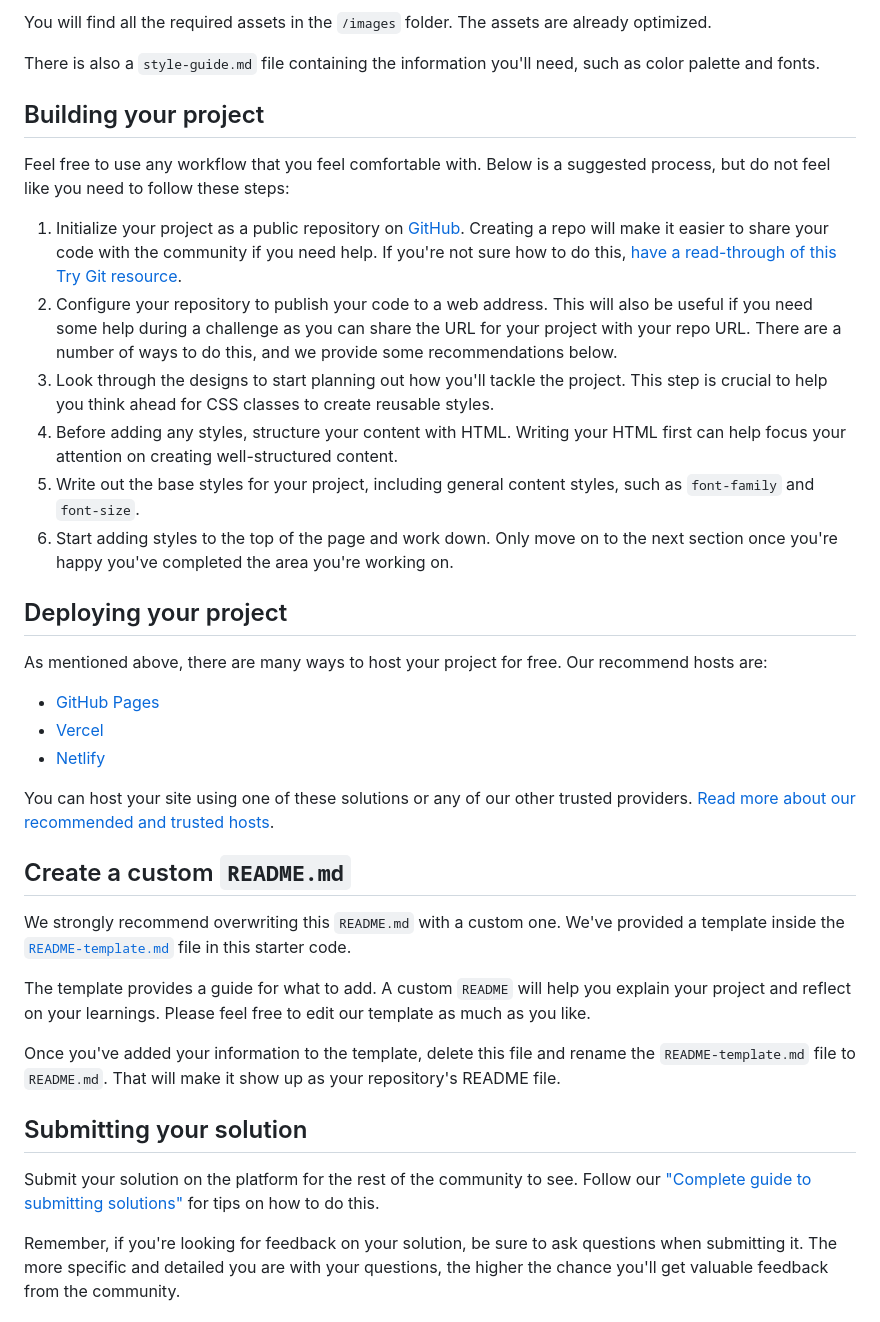
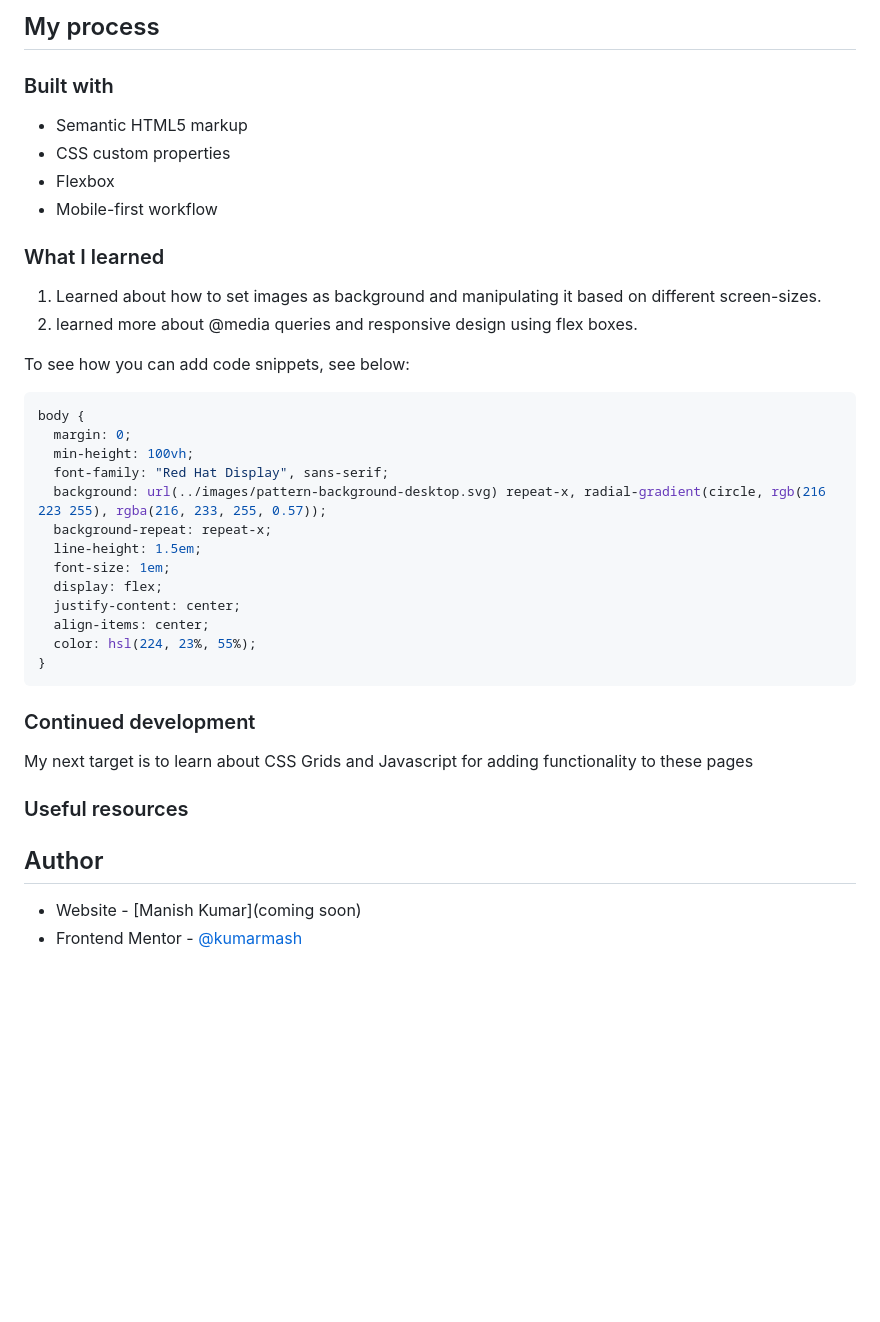
Before and after one commit to kumarmash/order-summary-card, a Markdown page: README.md, the part around the change printed below. GitHub-like rendering; blank space fills up the shorter version.

````diff
--- a/README.md
+++ b/README.md
@@ -32,40 +41,48 @@ If you would like the design files (we provide Sketch & Figma versions) to inspe
 
-You will find all the required assets in the `/images` folder. The assets are already optimized.
+## My process
 
-There is also a `style-guide.md` file containing the information you'll need, such as color palette and fonts.
+### Built with
 
-## Building your project
+- Semantic HTML5 markup
+- CSS custom properties
+- Flexbox
+- Mobile-first workflow
 
-Feel free to use any workflow that you feel comfortable with. Below is a suggested process, but do not feel like you need to follow these steps:
+### What I learned
 
-1. Initialize your project as a public repository on [GitHub](https://github.com/). Creating a repo will make it easier to share your code with the community if you need help. If you're not sure how to do this, [have a read-through of this Try Git resource](https://try.github.io/).
-2. Configure your repository to publish your code to a web address. This will also be useful if you need some help during a challenge as you can share the URL for your project with your repo URL. There are a number of ways to do this, and we provide some recommendations below.
-3. Look through the designs to start planning out how you'll tackle the project. This step is crucial to help you think ahead for CSS classes to create reusable styles.
-4. Before adding any styles, structure your content with HTML. Writing your HTML first can help focus your attention on creating well-structured content.
-5. Write out the base styles for your project, including general content styles, such as `font-family` and `font-size`.
-6. Start adding styles to the top of the page and work down. Only move on to the next section once you're happy you've completed the area you're working on.
+1) Learned about how to set images as background and manipulating it based on different screen-sizes.
+2) learned more about @media queries and responsive design using flex boxes.
 
-## Deploying your project
 
-As mentioned above, there are many ways to host your project for free. Our recommend hosts are:
+To see how you can add code snippets, see below:
 
-- [GitHub Pages](https://pages.github.com/)
-- [Vercel](https://vercel.com/)
-- [Netlify](https://www.netlify.com/)
+```css
+body {
+  margin: 0;
+  min-height: 100vh;
+  font-family: "Red Hat Display", sans-serif;
+  background: url(../images/pattern-background-desktop.svg) repeat-x, radial-gradient(circle, rgb(216 223 255), rgba(216, 233, 255, 0.57));
+  background-repeat: repeat-x;
+  line-height: 1.5em;
+  font-size: 1em;
+  display: flex;
+  justify-content: center;
+  align-items: center;
+  color: hsl(224, 23%, 55%);
+}
+```
 
-You can host your site using one of these solutions or any of our other trusted providers. [Read more about our recommended and trusted hosts](https://medium.com/frontend-mentor/frontend-mentor-trusted-hosting-providers-bf000dfebe).
 
-## Create a custom `README.md`
+### Continued development
 
-We strongly recommend overwriting this `README.md` with a custom one. We've provided a template inside the [`README-template.md`](./README-template.md) file in this starter code.
+My next target is to learn about CSS Grids and Javascript for adding functionality to these pages
 
-The template provides a guide for what to add. A custom `README` will help you explain your project and reflect on your learnings. Please feel free to edit our template as much as you like.
 
-Once you've added your information to the template, delete this file and rename the `README-template.md` file to `README.md`. That will make it show up as your repository's README file.
+### Useful resources
 
-## Submitting your solution
+## Author
 
-Submit your solution on the platform for the rest of the community to see. Follow our ["Complete guide to submitting solutions"](https://medium.com/frontend-mentor/a-complete-guide-to-submitting-solutions-on-frontend-mentor-ac6384162248) for tips on how to do this.
+- Website - [Manish Kumar](coming soon)
+- Frontend Mentor - [@kumarmash](https://www.frontendmentor.io/profile/kumarmash)
 
-Remember, if you're looking for feedback on your solution, be sure to ask questions when submitting it. The more specific and detailed you are with your questions, the higher the chance you'll get valuable feedback from the community.
 
````
Also changed, not shown: other parts of README.md (+27 -36 lines), README-template.md (deleted, +0 -110 lines), solution/desktop-image.png (added), solution/mobile-image.png (added).
